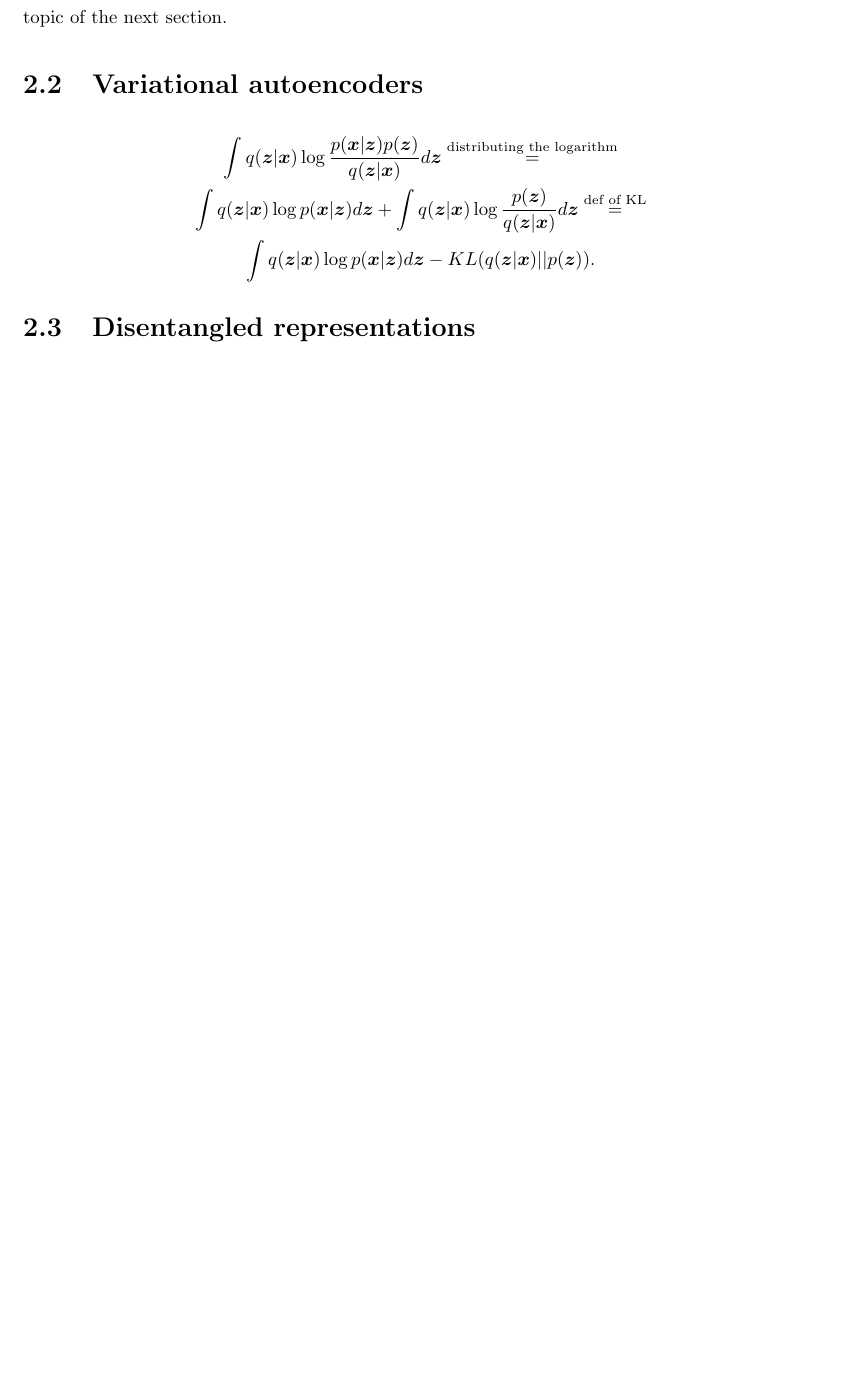
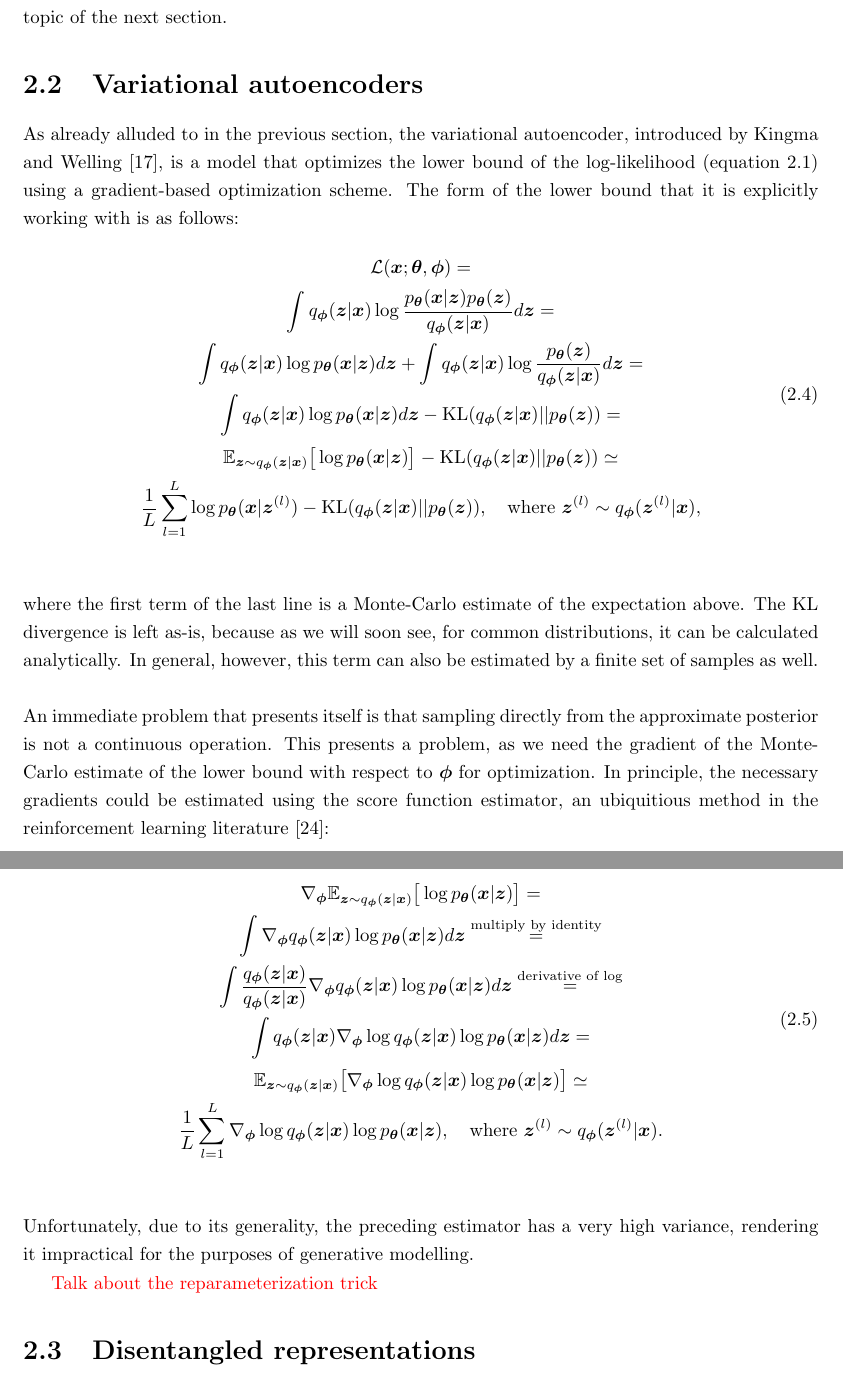
Before and after one commit to sootlasten/adversarial-on-disentangled, a LaTeX thesis (text/report.tex): part of page 10 of 17 before the commit and two parts of pages 10 and 11 of 18 after it, the two joined at a grey line, cut so that both start at the same text, the shorter picture padded with empty space. Compiled offline with pdfLaTeX.

Commit message:
working on vaes

```diff
--- a/text/report.tex
+++ b/text/report.tex
@@ -175,15 +179,38 @@ To fully appreciate variational autoencoders and the problems they are best suit
 
 \section{Variational autoencoders}
 
+As already alluded to in the previous section, the variational autoencoder, introduced by Kingma and Welling \cite{vae}, is a model that optimizes the lower bound of the log-likelihood (equation \ref{eq:free-energy}) using a gradient-based optimization scheme. The form of the lower bound that it is explicitly working with is as follows:
 
-\begin{gather*}
-\int q(\boldsymbol{z}|\boldsymbol{x}) \log \frac{p(\boldsymbol{x} | \boldsymbol{z}) p(\boldsymbol{z})}{q(\boldsymbol{z}|\boldsymbol{x})} d \boldsymbol{z} \stackrel{\text{distributing the logarithm}}{=}\\
-\int q(\boldsymbol{z}|\boldsymbol{x}) \log p(\boldsymbol{x} | \boldsymbol{z}) d \boldsymbol{z} + \int q(\boldsymbol{z}|\boldsymbol{x}) \log \frac{p(\boldsymbol{z})}{q(\boldsymbol{z}|\boldsymbol{x})} d \boldsymbol{z}  \stackrel{\text{def of KL}}{=}\\
-\int q(\boldsymbol{z}|\boldsymbol{x}) \log p(\boldsymbol{x} | \boldsymbol{z}) d \boldsymbol{z} - KL(q(\boldsymbol{z}|\boldsymbol{x}) || p(\boldsymbol{z})).
-\end{gather*}
+\begin{equation}
+\begin{gathered}
+\mathcal{L}(\boldsymbol{x}; \boldsymbol{\theta}, \boldsymbol{\phi}) = \\
+\int q_{\boldsymbol{\phi}}(\boldsymbol{z}|\boldsymbol{x}) \log \frac{p_{\boldsymbol{\theta}}(\boldsymbol{x} | \boldsymbol{z}) p_{\boldsymbol{\theta}}(\boldsymbol{z})}{q_{\boldsymbol{\phi}}(\boldsymbol{z}|\boldsymbol{x})} d \boldsymbol{z} = \\
+\int q_{\boldsymbol{\phi}}(\boldsymbol{z}|\boldsymbol{x}) \log p_{\boldsymbol{\theta}}(\boldsymbol{x} | \boldsymbol{z}) d \boldsymbol{z} + \int q_{\boldsymbol{\phi}}(\boldsymbol{z}|\boldsymbol{x}) \log \frac{p_{\boldsymbol{\theta}}(\boldsymbol{z})}{q_{\boldsymbol{\phi}}(\boldsymbol{z}|\boldsymbol{x})} d \boldsymbol{z}  = \\
+\int q_{\boldsymbol{\phi}}(\boldsymbol{z}|\boldsymbol{x}) \log p_{\boldsymbol{\theta}}(\boldsymbol{x} | \boldsymbol{z}) d \boldsymbol{z} - \text{KL}(q_{\boldsymbol{\phi}}(\boldsymbol{z}|\boldsymbol{x}) || p_{\boldsymbol{\theta}}(\boldsymbol{z})) = \\
+\mathbb{E}_{\boldsymbol{z} \sim q_{\boldsymbol{\phi}}(\boldsymbol{z}|\boldsymbol{x})} \big[ \log p_{\boldsymbol{\theta}} (\boldsymbol{x} | \boldsymbol{z}) \big] - \text{KL}(q_{\boldsymbol{\phi}}(\boldsymbol{z}|\boldsymbol{x}) || p_{\boldsymbol{\theta}}(\boldsymbol{z})) \simeq \\
+\frac{1}{L} \sum_{l=1}^L \log p_{\boldsymbol{\theta}} (\boldsymbol{x} | \boldsymbol{z}^{(l)}) - \text{KL}(q_{\boldsymbol{\phi}}(\boldsymbol{z}|\boldsymbol{x}) || p_{\boldsymbol{\theta}}(\boldsymbol{z})), \quad \text{where } \boldsymbol{z}^{(l)} \sim q_{\boldsymbol{\phi}}(\boldsymbol{z}^{(l)} | \boldsymbol{x}),
+\end{gathered}
+\label{eq:vae-lb}
+\end{equation} \\
 
-% 1. what are variational autoencoders
-% 2. Gumbel softmax trick
+\noindent where the first term of the last line is a Monte-Carlo estimate of the expectation above. The KL divergence is left as-is, because as we will soon see, for common distributions, it can be calculated analytically. In general, however, this term can also be estimated by a finite set of samples as well. \\
+
+\noindent An immediate problem that presents itself is that sampling directly from the approximate posterior is not a continuous operation. This presents a problem, as we need the gradient of the Monte-Carlo estimate of the lower bound with respect to $\boldsymbol{\phi}$ for optimization. In principle, the necessary gradients could be estimated using the score function estimator, an ubiquitious method in the reinforcement learning literature \cite{Williams1992}:
+
+\begin{equation}
+\begin{gathered}
+\nabla_{\boldsymbol{\phi}} \mathbb{E}_{\boldsymbol{z} \sim q_{\boldsymbol{\phi}}(\boldsymbol{z}|\boldsymbol{x})} \big[ \log p_{\boldsymbol{\theta}} (\boldsymbol{x} | \boldsymbol{z}) \big] = \\
+\int \nabla_{\boldsymbol{\phi}} q_{\boldsymbol{\phi}}(\boldsymbol{z}|\boldsymbol{x}) \log p_{\boldsymbol{\theta}}(\boldsymbol{x} | \boldsymbol{z}) d \boldsymbol{z} \stackrel{\text{multiply by identity}}{=} \\
+\int \frac{q_{\boldsymbol{\phi}}(\boldsymbol{z}|\boldsymbol{x})}{q_{\boldsymbol{\phi}}(\boldsymbol{z}|\boldsymbol{x})} \nabla_{\boldsymbol{\phi}} q_{\boldsymbol{\phi}}(\boldsymbol{z}|\boldsymbol{x}) \log p_{\boldsymbol{\theta}}(\boldsymbol{x} | \boldsymbol{z}) d \boldsymbol{z} \stackrel{\text{derivative of log}}{=} \\
+\int q_{\boldsymbol{\phi}}(\boldsymbol{z}|\boldsymbol{x}) \nabla_{\boldsymbol{\phi}} \log q_{\boldsymbol{\phi}}(\boldsymbol{z}|\boldsymbol{x}) \log p_{\boldsymbol{\theta}}(\boldsymbol{x} | \boldsymbol{z}) d \boldsymbol{z} = \\
+\mathbb{E}_{\boldsymbol{z} \sim q_{\boldsymbol{\phi}}(\boldsymbol{z}|\boldsymbol{x})} \big[ \nabla_{\boldsymbol{\phi}} \log q_{\boldsymbol{\phi}}(\boldsymbol{z}|\boldsymbol{x}) \log p_{\boldsymbol{\theta}}(\boldsymbol{x} | \boldsymbol{z}) \big] \simeq \\
+\frac{1}{L} \sum_{l=1}^L \nabla_{\boldsymbol{\phi}} \log q_{\boldsymbol{\phi}}(\boldsymbol{z}|\boldsymbol{x}) \log p_{\boldsymbol{\theta}}(\boldsymbol{x} | \boldsymbol{z}), \quad \text{where } \boldsymbol{z}^{(l)} \sim q_{\boldsymbol{\phi}}(\boldsymbol{z}^{(l)} | \boldsymbol{x}).
+\end{gathered}
+\end{equation} \\
+
+\noindent Unfortunately, due to its generality, the preceding estimator has a very high variance, rendering it impractical for the purposes of generative modelling.
+
+\todo{Talk about the reparameterization trick}
 
 \section{Disentangled representations}
 
```
Also changed, not shown: text/report.bib (+16 -0 lines), text/report.pdf (added), text/report.tex (10 more changed lines), 1 other file.
